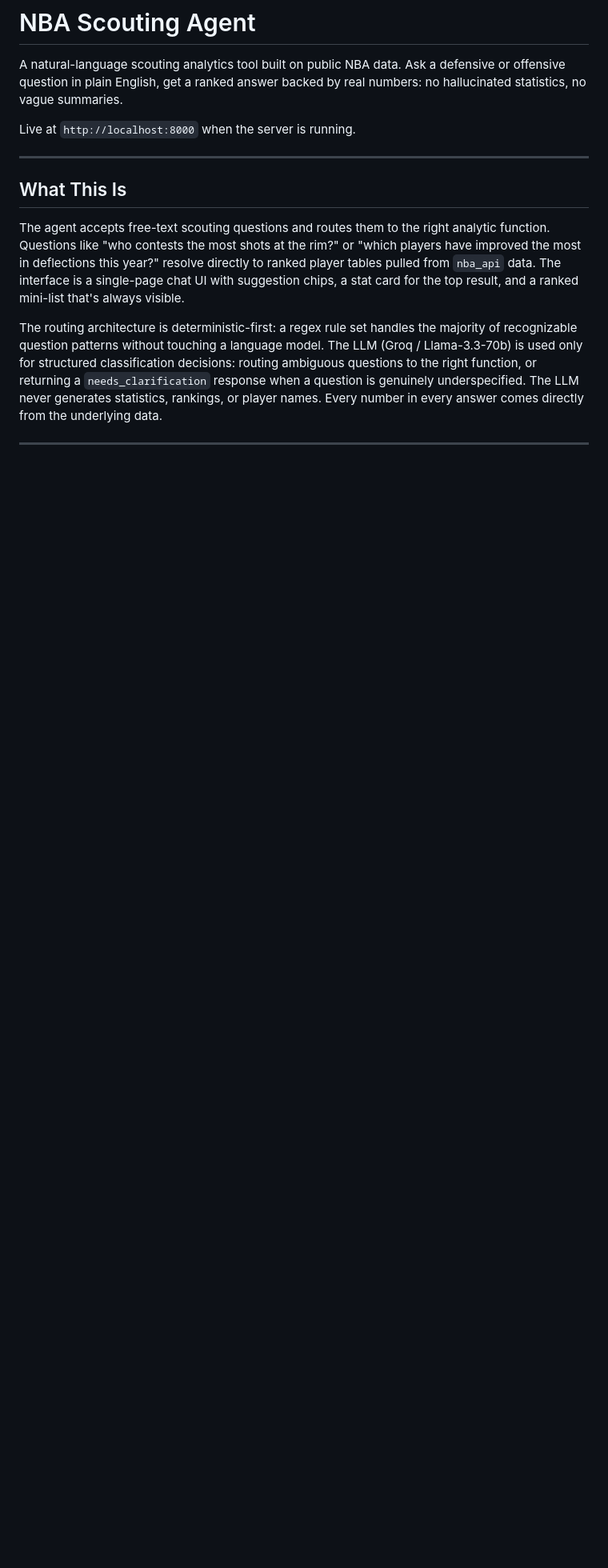
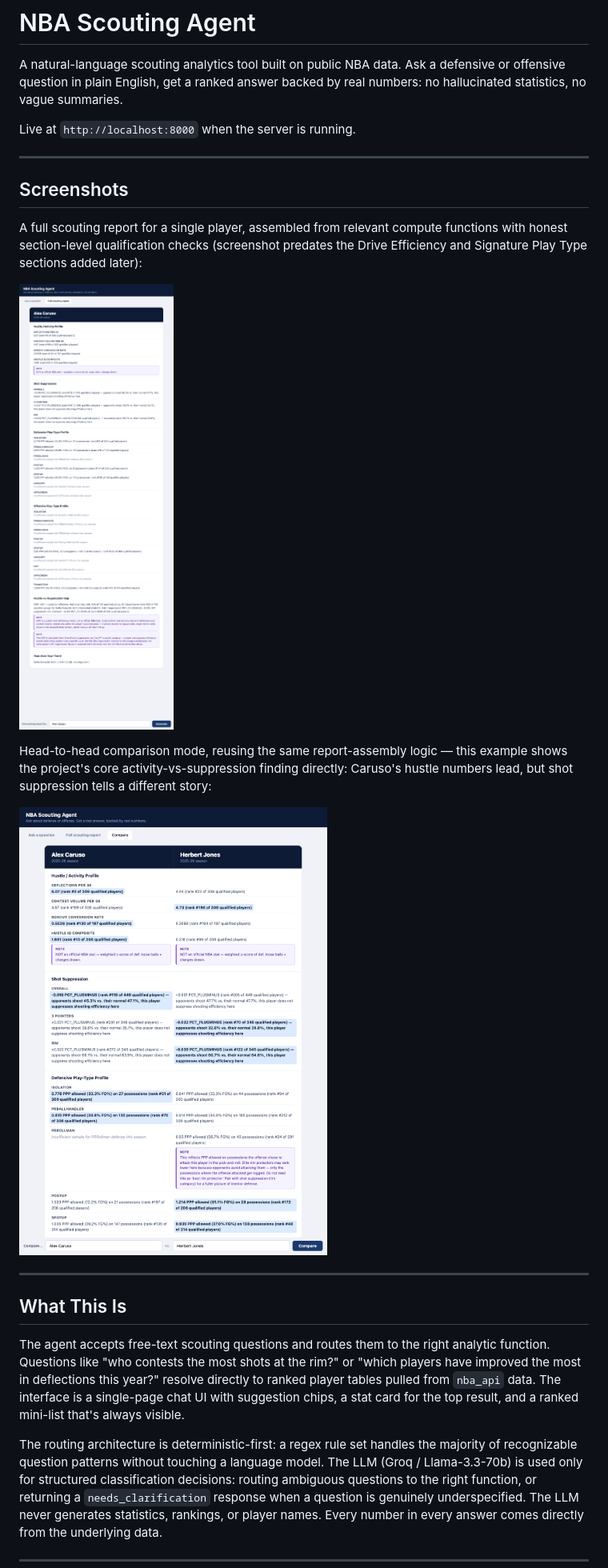
Before and after one commit to saipisupati/nba-scouting-agent, a Markdown page: README.md, the part around one of its changes. Shown at 80% size. GitHub-like rendering; blank space fills up the shorter version.

Commit message:
update readme: fix test count inconsistency, document youth_adjusted_leaderboard, add design principle 9 (edge-case audit findings), embed report and comparison screenshots

```diff
--- a/README.md
+++ b/README.md
@@ -3,6 +3,18 @@
 A natural-language scouting analytics tool built on public NBA data. Ask a defensive or offensive question in plain English, get a ranked answer backed by real numbers: no hallucinated statistics, no vague summaries.
 
 Live at `http://localhost:8000` when the server is running.
+
+---
+
+## Screenshots
+
+A full scouting report for a single player, assembled from relevant compute functions with honest section-level qualification checks (screenshot predates the Drive Efficiency and Signature Play Type sections added later):
+
+![Scouting report for Alex Caruso](report_Alex_Caruso_full.png)
+
+Head-to-head comparison mode, reusing the same report-assembly logic — this example shows the project's core activity-vs-suppression finding directly: Caruso's hustle numbers lead, but shot suppression tells a different story:
+
+![Head-to-head comparison of Alex Caruso and Herbert Jones](compare_caruso_jones.png)
 
 ---
 
```
Also changed, not shown: other parts of README.md (+14 -5 lines).
